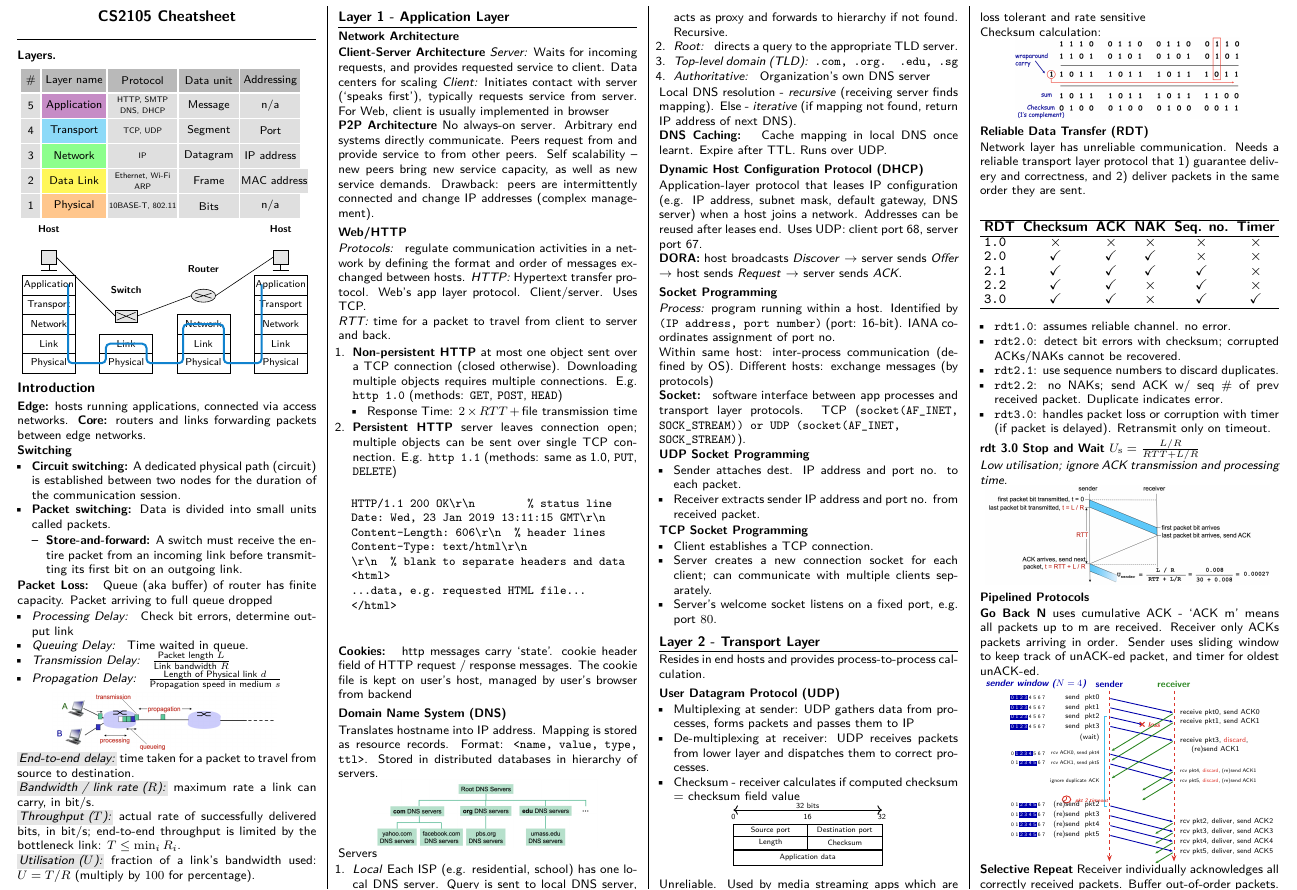
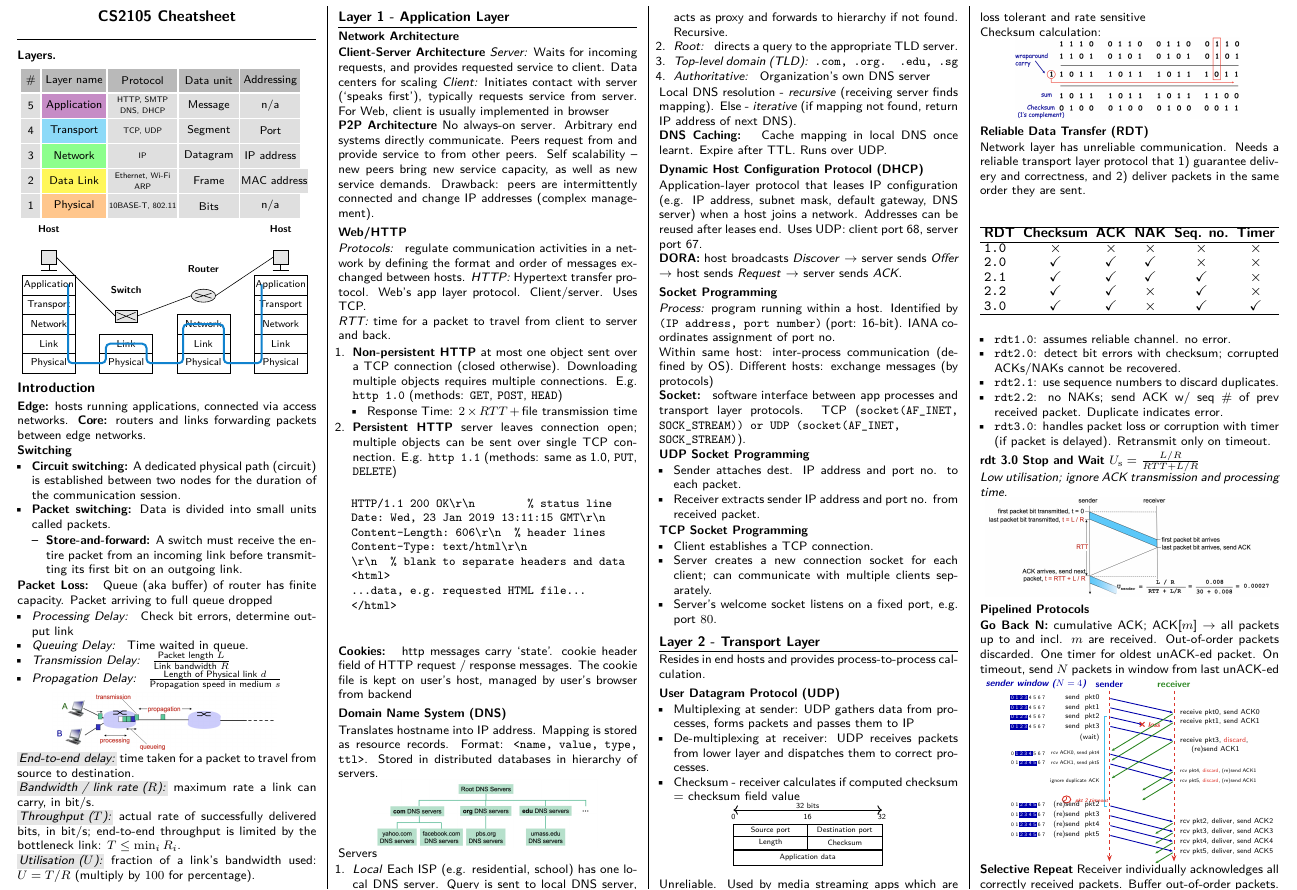
Before and after one commit to Promist-Moon/cs2105-final-cheatsheet, a LaTeX document (main.tex): part of page 1 of 5, cut so that both start at the same text. Compiled offline with pdfLaTeX.

Commit message:
rephrase go-back-n

```diff
--- a/main.tex
+++ b/main.tex
@@ -623,7 +623,7 @@ Network layer has unreliable communication. Needs a reliable transport layer pro
 \end{compactfigure}
 
 \subsection{Pipelined Protocols}
-\textbf{Go Back N} uses cumulative ACK - `ACK m' means all packets up to m are received. Receiver only ACKs packets arriving in order. Sender uses sliding window to keep track of unACK-ed packet, and timer for oldest unACK-ed.
+\textbf{Go Back N:} cumulative ACK; ACK[$m$] $\rightarrow$ all packets up to and incl. $m$ are received. Out-of-order packets discarded. One timer for oldest unACK-ed packet. On timeout, send $N$ packets in window from last unACK-ed
 \begin{compactfigure}
 \gobackndiagram
 \end{compactfigure}
```
